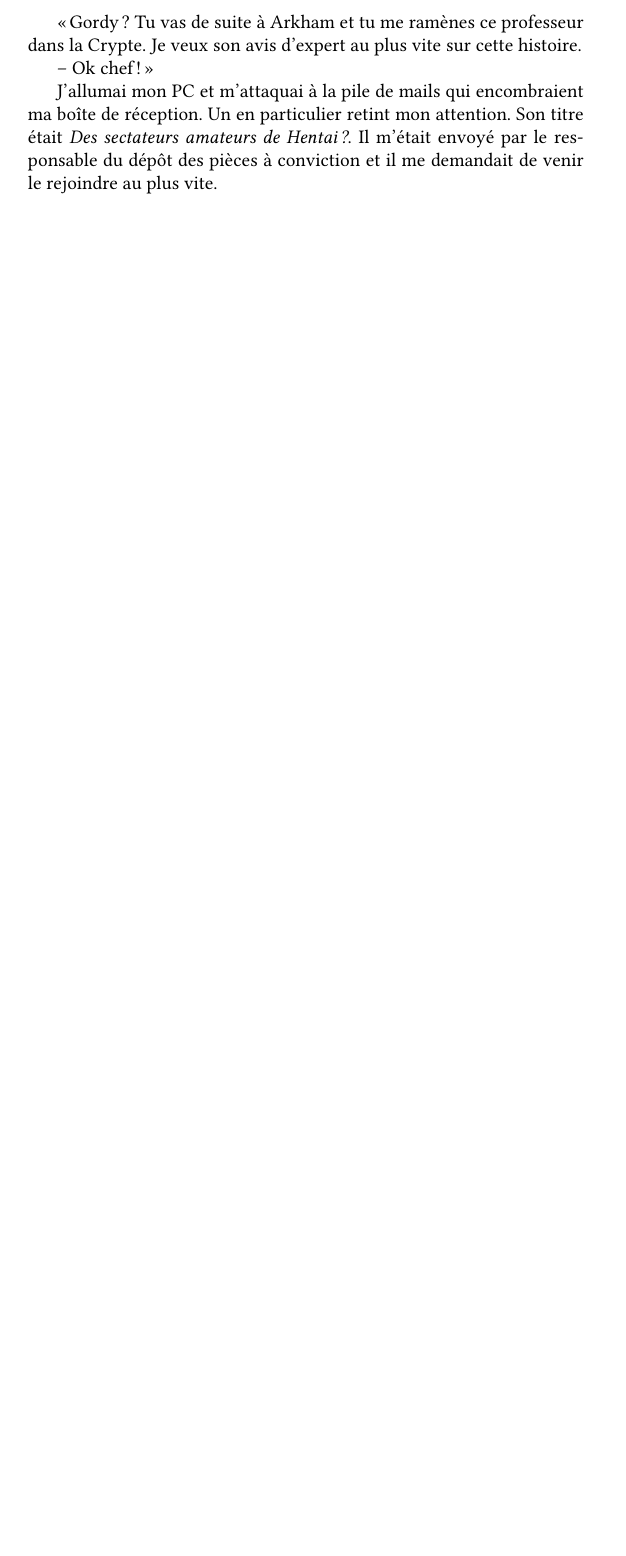
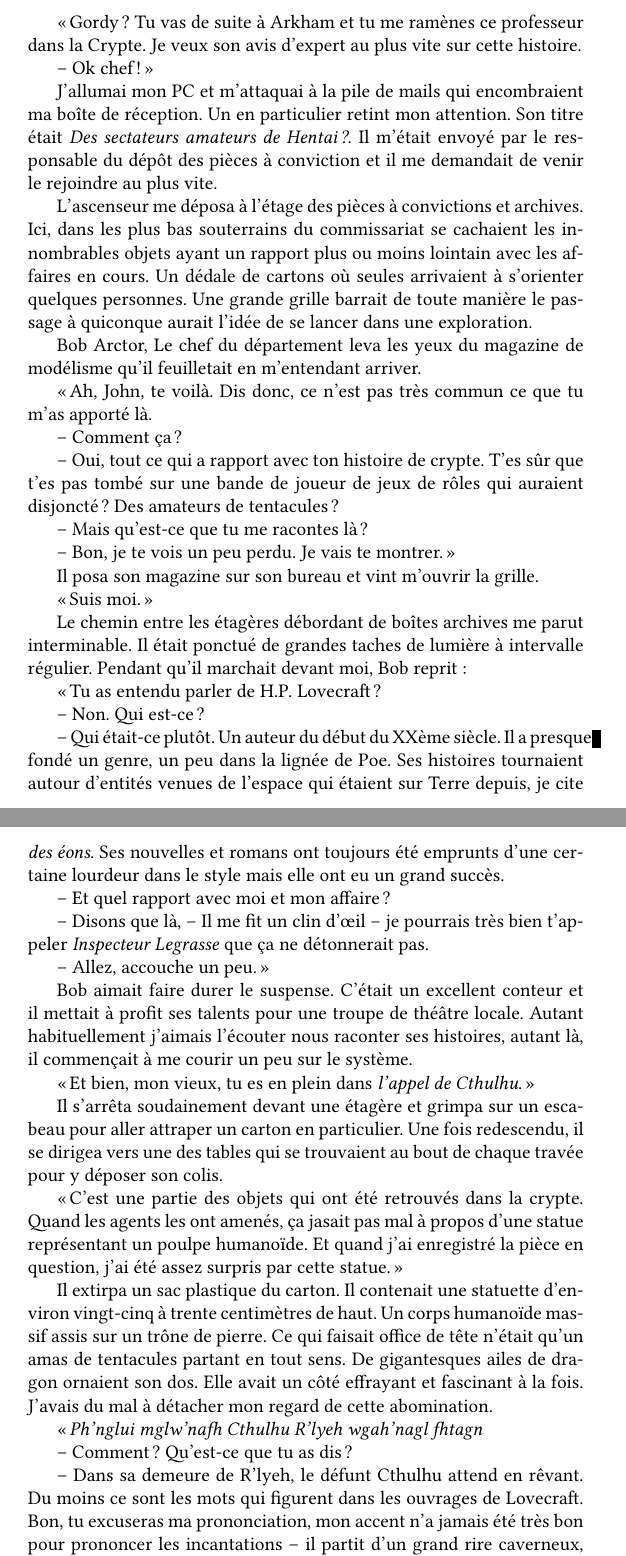
Before and after one commit to Fopossum/Novels, a LaTeX book (Appel_a_Textes_Cthulhu/Le_caveau_v2.tex, which reads Appel_a_Textes_Cthulhu/corps/chapitre_3.tex): part of page 13 of 20 before the commit and two parts of pages 13 and 14 of 21 after it, the two joined at a grey line, cut so that both start at the same text, the shorter picture padded with empty space. Compiled offline with XeLaTeX; a missing font is replaced by an installed copy or a similar font.

Commit message:
Corrections orthographiques. Suite du chapitre 3.

```diff
--- a/Appel_a_Textes_Cthulhu/corps/chapitre_3.tex
+++ b/Appel_a_Textes_Cthulhu/corps/chapitre_3.tex
@@ -85,3 +85,70 @@ vite sur cette histoire.
 J'allumai mon PC et m'attaquai à la pile de mails qui encombraient ma boîte de réception. Un en particulier retint mon
 attention. Son titre était \emph{Des sectateurs amateurs de Hentai ?}. Il m'était envoyé par le responsable du dépôt des
 pièces à conviction et il me demandait de venir le rejoindre au plus vite.
+
+L'ascenseur me déposa à l'étage des pièces à convictions et archives. Ici, dans les plus bas souterrains du commissariat se
+cachaient les innombrables objets ayant un rapport plus ou moins lointain avec les affaires en cours. Un dédale de
+cartons où seules arrivaient à s'orienter quelques personnes. Une grande grille barrait de toute manière le passage à
+quiconque aurait l'idée de se lancer dans une exploration.
+
+Bob Arctor, Le chef du département leva les yeux du magazine de modélisme qu'il feuilletait en m'entendant arriver.
+
+« Ah, John, te voilà. Dis donc, ce n'est pas très commun ce que tu m'as apporté là.
+
+-- Comment ça ?
+
+-- Oui, tout ce qui a rapport avec ton histoire de crypte. T'es sûr que t'es pas tombé sur une bande de joueur de jeux
+de rôles qui auraient disjoncté ? Des amateurs de tentacules ?
+
+-- Mais qu'est-ce que tu me racontes là ?
+
+-- Bon, je te vois un peu perdu. Je vais te montrer. »
+
+Il posa son magazine sur son bureau et vint m'ouvrir la grille.
+
+« Suis moi. »
+
+Le chemin entre les étagères débordant de boîtes archives me parut interminable. Il était ponctué de grandes taches de
+lumière à intervalle régulier. Pendant qu'il marchait devant moi, Bob reprit :
+
+« Tu as entendu parler de H.P. Lovecraft ?
+
+-- Non. Qui est-ce ?
+
+-- Qui était-ce plutôt. Un auteur du début du XXème siècle. Il a presque fondé un genre, un peu dans la lignée de Poe.
+Ses histoires tournaient autour d'entités venues de l'espace qui étaient sur Terre depuis, je cite \emph{des éons}. Ses
+nouvelles et romans ont toujours été emprunts d'une certaine lourdeur dans le style mais elle ont eu un grand succès.
+
+-- Et quel rapport avec moi et mon affaire ?
+
+-- Disons que là, -- Il me fit un clin d'œil -- je pourrais très bien t'appeler \emph{Inspecteur Legrasse} que ça ne
+détonnerait pas.
+
+-- Allez, accouche un peu. »
+
+Bob aimait faire durer le suspense. C'était un excellent conteur et il mettait à profit ses talents pour une troupe de
+théâtre locale. Autant habituellement j'aimais l'écouter nous raconter ses histoires, autant là, il commençait à me
+courir un peu sur le système.
+
+« Et bien, mon vieux, tu es en plein dans \emph{l'appel de Cthulhu}. »
+
+Il s'arrêta soudainement devant une étagère et grimpa sur un escabeau pour aller attraper un carton en particulier. Une
+fois redescendu, il se dirigea vers une des tables qui se trouvaient au bout de chaque travée pour y déposer son colis.
+
+« C'est une partie des objets qui ont été retrouvés dans la crypte. Quand les agents les ont amenés, ça jasait pas mal
+à propos d'une statue représentant un poulpe humanoïde. Et quand j'ai enregistré la pièce en question, j'ai été assez
+surpris par cette statue. »
+
+Il extirpa un sac plastique du carton. Il contenait une statuette d'environ vingt-cinq à trente centimètres de haut. Un
+corps humanoïde massif assis sur un trône de pierre. Ce qui faisait office de tête n'était qu'un amas de tentacules
+partant en tout sens. De gigantesques ailes de dragon ornaient son dos. Elle avait un côté effrayant et fascinant à la
+fois. J'avais du mal à détacher mon regard de cette abomination.
+
+« \emph{Ph’nglui mglw’nafh Cthulhu R’lyeh wgah’nagl fhtagn}
+
+-- Comment ? Qu'est-ce que tu as dis ?
+
+-- Dans sa demeure de R'lyeh, le défunt Cthulhu attend en rêvant. Du moins ce sont les mots qui figurent dans les
+ouvrages de Lovecraft. Bon, tu excuseras ma prononciation, mon accent n'a jamais été très bon pour prononcer les
+incantations -- il partit d'un grand rire caverneux, du genre que pourrait avoir le grand méchant dans un vieux film de
+la Hammer. »
```
Also changed, not shown: Appel_a_Textes_Cthulhu/Le_caveau_v2.tex (+2 -3 lines), Appel_a_Textes_Cthulhu/corps/chapitre_1.tex (+4 -4 lines), Appel_a_Textes_Cthulhu/corps/chapitre_2.tex (+3 -3 lines), Appel_a_Textes_Cthulhu/corps/prologue.tex (+4 -4 lines), Appel_a_Textes_Cthulhu/Le_caveau_v2.pdf, Appel_a_Textes_Cthulhu/corps/chapitre_3.tex (2 more changed lines).
